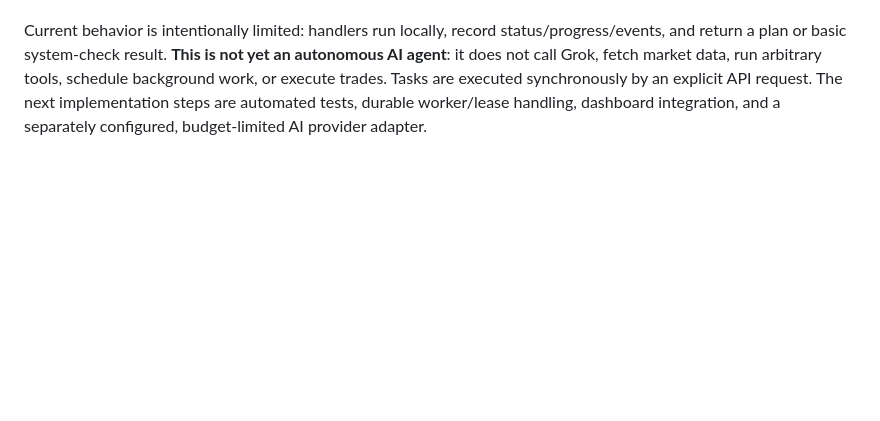
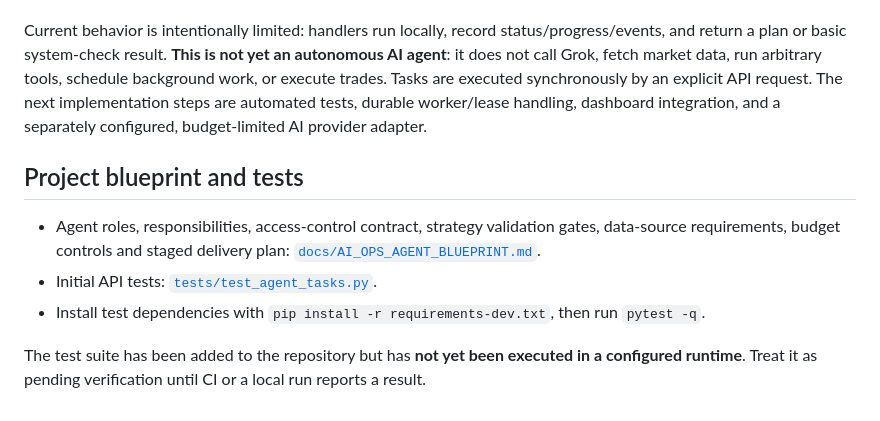
Before and after one commit to khaerulazzmi3-ctrl/trading-security-hub, a Markdown page: README.md, the part around the change. Drawn GitHub-style; blank space fills up the shorter version.

Commit message:
Document agent blueprint and test workflow

```diff
--- a/README.md
+++ b/README.md
@@ -74,3 +74,12 @@ Endpoints:
 - `POST /agent/tasks/{task_id}/cancel` — cancel a queued task.
 
 Current behavior is intentionally limited: handlers run locally, record status/progress/events, and return a plan or basic system-check result. **This is not yet an autonomous AI agent**: it does not call Grok, fetch market data, run arbitrary tools, schedule background work, or execute trades. Tasks are executed synchronously by an explicit API request. The next implementation steps are automated tests, durable worker/lease handling, dashboard integration, and a separately configured, budget-limited AI provider adapter.
+
+
+## Project blueprint and tests
+
+- Agent roles, responsibilities, access-control contract, strategy validation gates, data-source requirements, budget controls and staged delivery plan: [`docs/AI_OPS_AGENT_BLUEPRINT.md`](docs/AI_OPS_AGENT_BLUEPRINT.md).
+- Initial API tests: [`tests/test_agent_tasks.py`](tests/test_agent_tasks.py).
+- Install test dependencies with `pip install -r requirements-dev.txt`, then run `pytest -q`.
+
+The test suite has been added to the repository but has **not yet been executed in a configured runtime**. Treat it as pending verification until CI or a local run reports a result.
```
